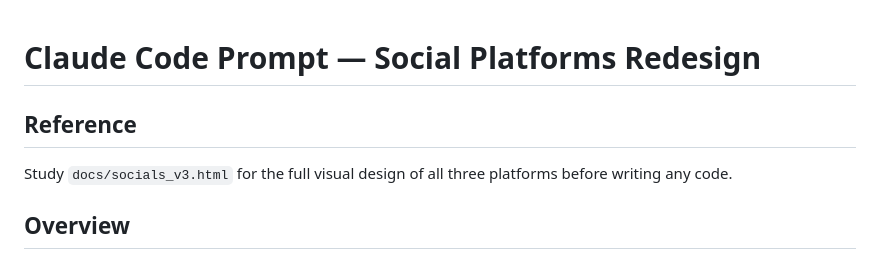
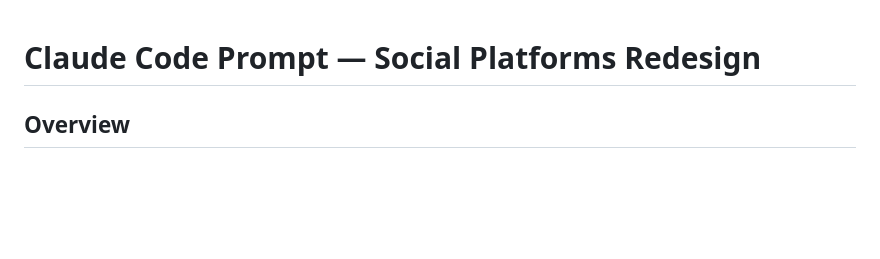
Before and after one commit to bridgetdominic24/sound-check-game, a Markdown page: claude_code_socials.md, the part around the change. GitHub-like rendering; blank space fills up the shorter version.

```diff
--- a/claude_code_socials.md
+++ b/claude_code_socials.md
@@ -1,7 +1,4 @@
 # Claude Code Prompt — Social Platforms Redesign
-
-## Reference
-Study `docs/socials_v3.html` for the full visual design of all three platforms before writing any code.
 
 ## Overview
 Rebuild the create post / social post system across Pentagram, Rookie, and Y. Each platform has its own create screen and feed. The key new element across all platforms is a **Post Type selector** that determines what game systems fire after posting.
```
